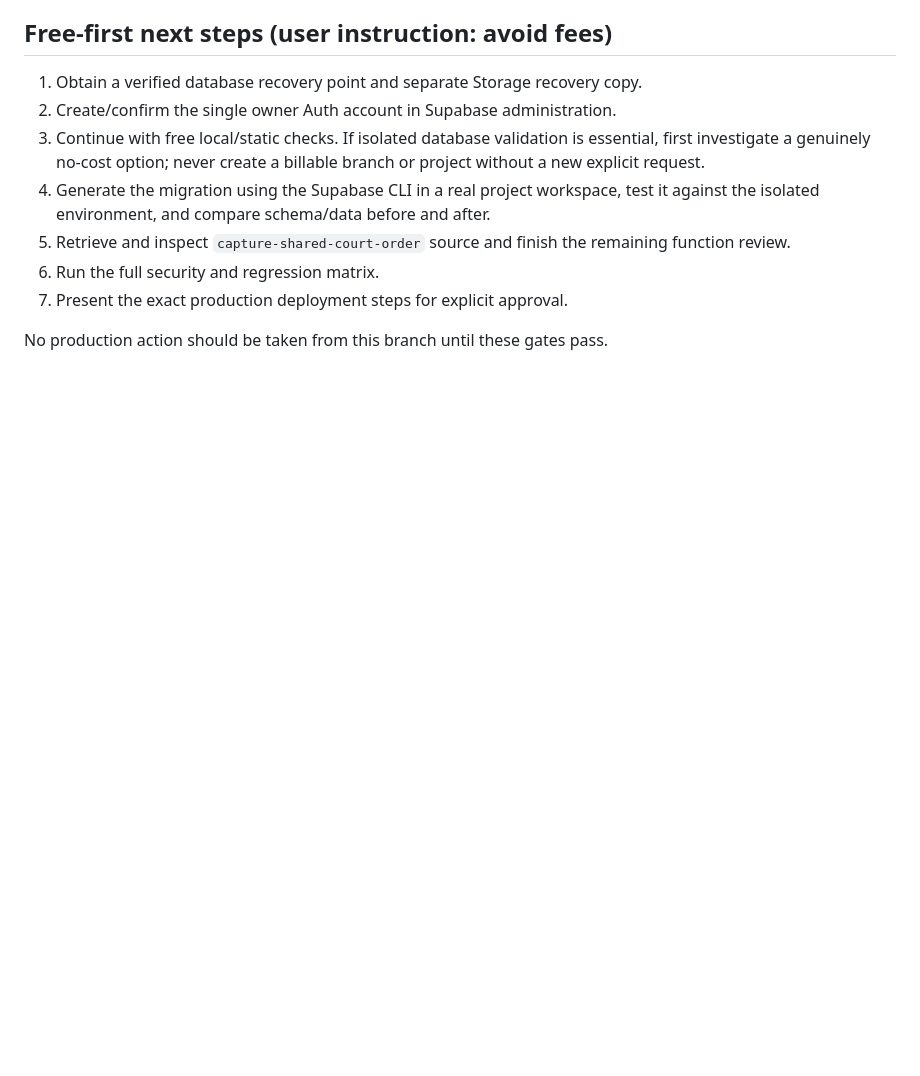
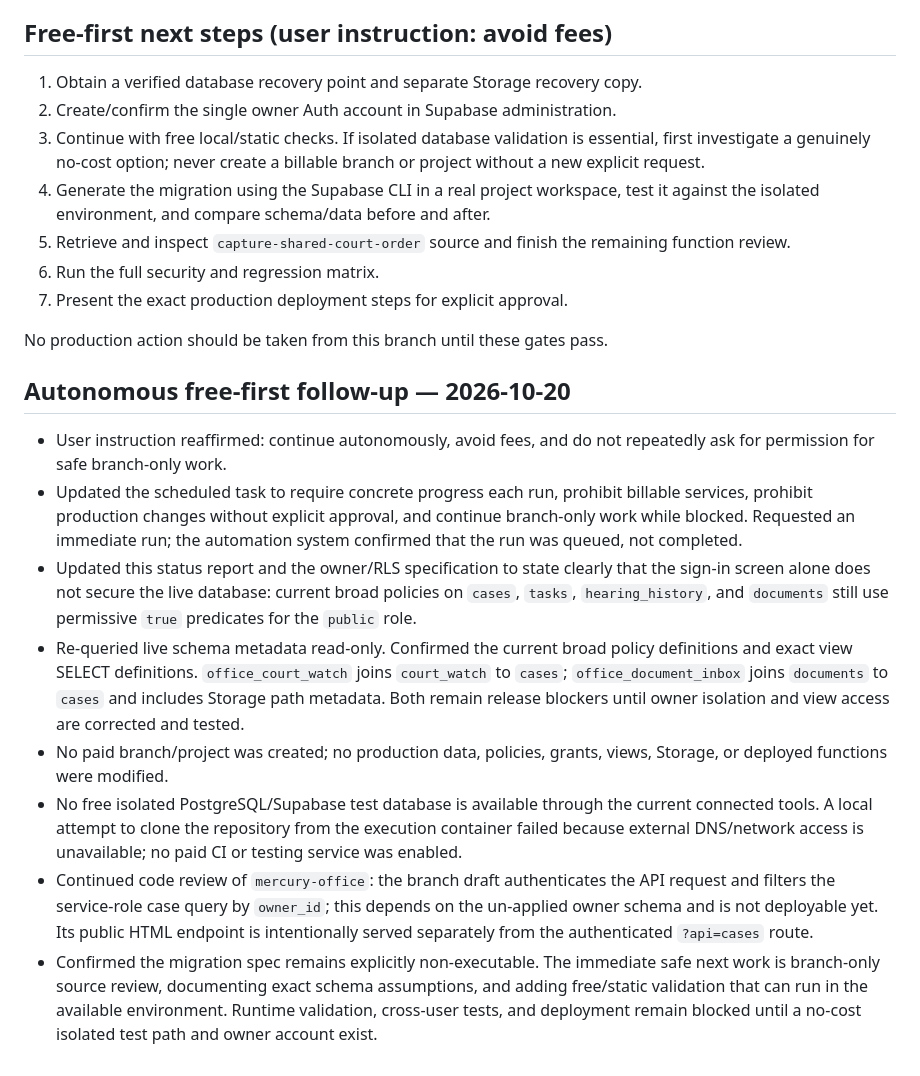
Before and after one commit to pnehra412-wq/mercury-pcms, a Markdown page: docs/REMEDIATION_BRANCH_STATUS.md, the part around the change. GitHub-like rendering; blank space fills up the shorter version.

Commit message:
docs: record autonomous no-fee security follow-up

```diff
--- a/docs/REMEDIATION_BRANCH_STATUS.md
+++ b/docs/REMEDIATION_BRANCH_STATUS.md
@@ -122,3 +122,15 @@ Do not treat the static checks as a successful build or security certification.
 7. Present the exact production deployment steps for explicit approval.
 
 No production action should be taken from this branch until these gates pass.
+
+
+## Autonomous free-first follow-up — 2026-10-20
+
+- User instruction reaffirmed: continue autonomously, avoid fees, and do not repeatedly ask for permission for safe branch-only work.
+- Updated the scheduled task to require concrete progress each run, prohibit billable services, prohibit production changes without explicit approval, and continue branch-only work while blocked. Requested an immediate run; the automation system confirmed that the run was queued, not completed.
+- Updated this status report and the owner/RLS specification to state clearly that the sign-in screen alone does not secure the live database: current broad policies on `cases`, `tasks`, `hearing_history`, and `documents` still use permissive `true` predicates for the `public` role.
+- Re-queried live schema metadata read-only. Confirmed the current broad policy definitions and exact view SELECT definitions. `office_court_watch` joins `court_watch` to `cases`; `office_document_inbox` joins `documents` to `cases` and includes Storage path metadata. Both remain release blockers until owner isolation and view access are corrected and tested.
+- No paid branch/project was created; no production data, policies, grants, views, Storage, or deployed functions were modified.
+- No free isolated PostgreSQL/Supabase test database is available through the current connected tools. A local attempt to clone the repository from the execution container failed because external DNS/network access is unavailable; no paid CI or testing service was enabled.
+- Continued code review of `mercury-office`: the branch draft authenticates the API request and filters the service-role case query by `owner_id`; this depends on the un-applied owner schema and is not deployable yet. Its public HTML endpoint is intentionally served separately from the authenticated `?api=cases` route.
+- Confirmed the migration spec remains explicitly non-executable. The immediate safe next work is branch-only source review, documenting exact schema assumptions, and adding free/static validation that can run in the available environment. Runtime validation, cross-user tests, and deployment remain blocked until a no-cost isolated test path and owner account exist.
```
